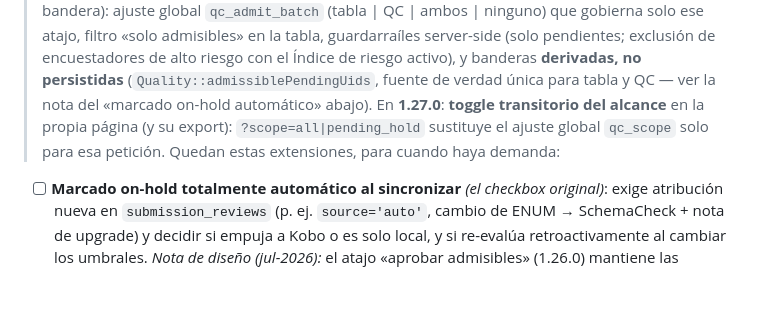
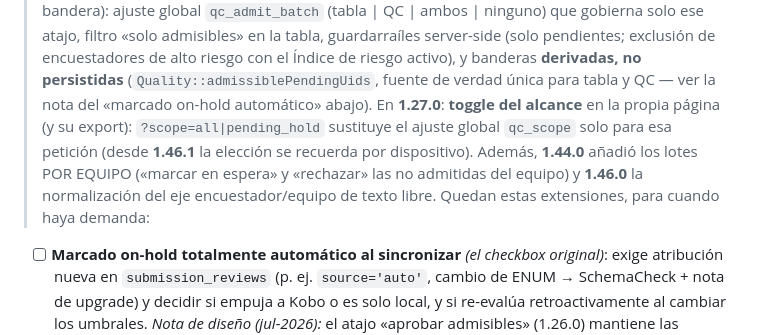
Before and after one commit to cubakumori/kobomanager, a Markdown page: ROADMAP.md, the part around the change. Rendered like a GitHub page; blank space fills up the shorter version.

Commit message:
docs(changelog+roadmap): fecha real de 1.46.1 y sección QC del ROADMAP al día
- CHANGELOG: [1.46.1] fechado 2026-07-21 (el commit fue a las 23:04,
  no el 22).
- ROADMAP: la nota histórica de la sección QC decía «toggle transitorio
  del alcance» (1.27.0) — desde 1.46.1 la elección se recuerda por
  dispositivo; añade también la referencia a los lotes por equipo
  (1.44.0) y la normalización (1.46.0) como entregados.

```diff
--- a/ROADMAP.md
+++ b/ROADMAP.md
@@ -82,8 +82,11 @@ registra en [`CHANGELOG.md`](./CHANGELOG.md).
 > pendientes; exclusión de encuestadores de alto riesgo con el Índice de riesgo activo), y
 > banderas **derivadas, no persistidas** (`Quality::admissiblePendingUids`, fuente de verdad
 > única para tabla y QC — ver la nota del «marcado on-hold automático» abajo). En
-> **1.27.0**: **toggle transitorio del alcance** en la propia página (y su export):
-> `?scope=all|pending_hold` sustituye el ajuste global `qc_scope` solo para esa petición.
+> **1.27.0**: **toggle del alcance** en la propia página (y su export):
+> `?scope=all|pending_hold` sustituye el ajuste global `qc_scope` solo para esa petición
+> (desde **1.46.1** la elección se recuerda por dispositivo). Además, **1.44.0** añadió
+> los lotes POR EQUIPO («marcar en espera» y «rechazar» las no admitidas del equipo) y
+> **1.46.0** la normalización del eje encuestador/equipo de texto libre.
 > Quedan estas extensiones, para cuando haya demanda:
 
 - [ ] **Marcado on-hold totalmente automático al sincronizar** *(el checkbox original)*:
```
Also changed, not shown: CHANGELOG.md (+1 -1 lines).
